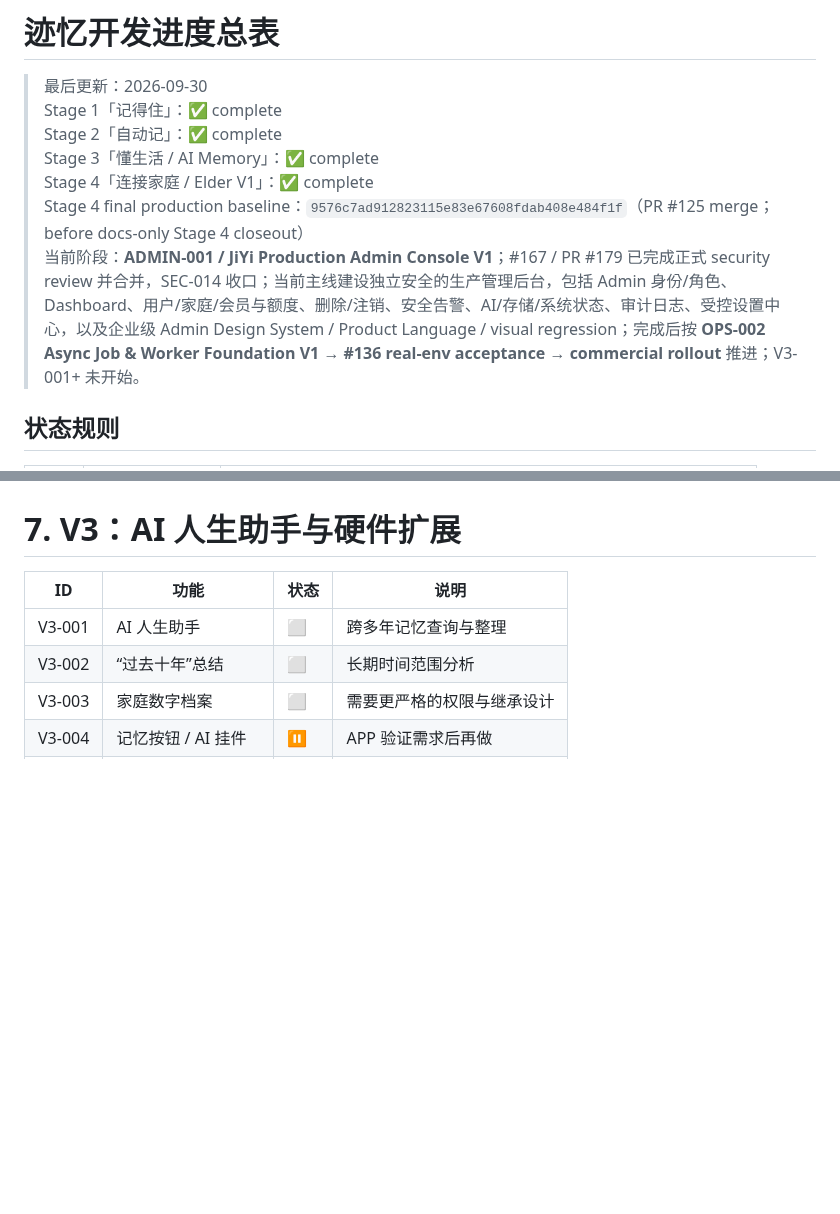
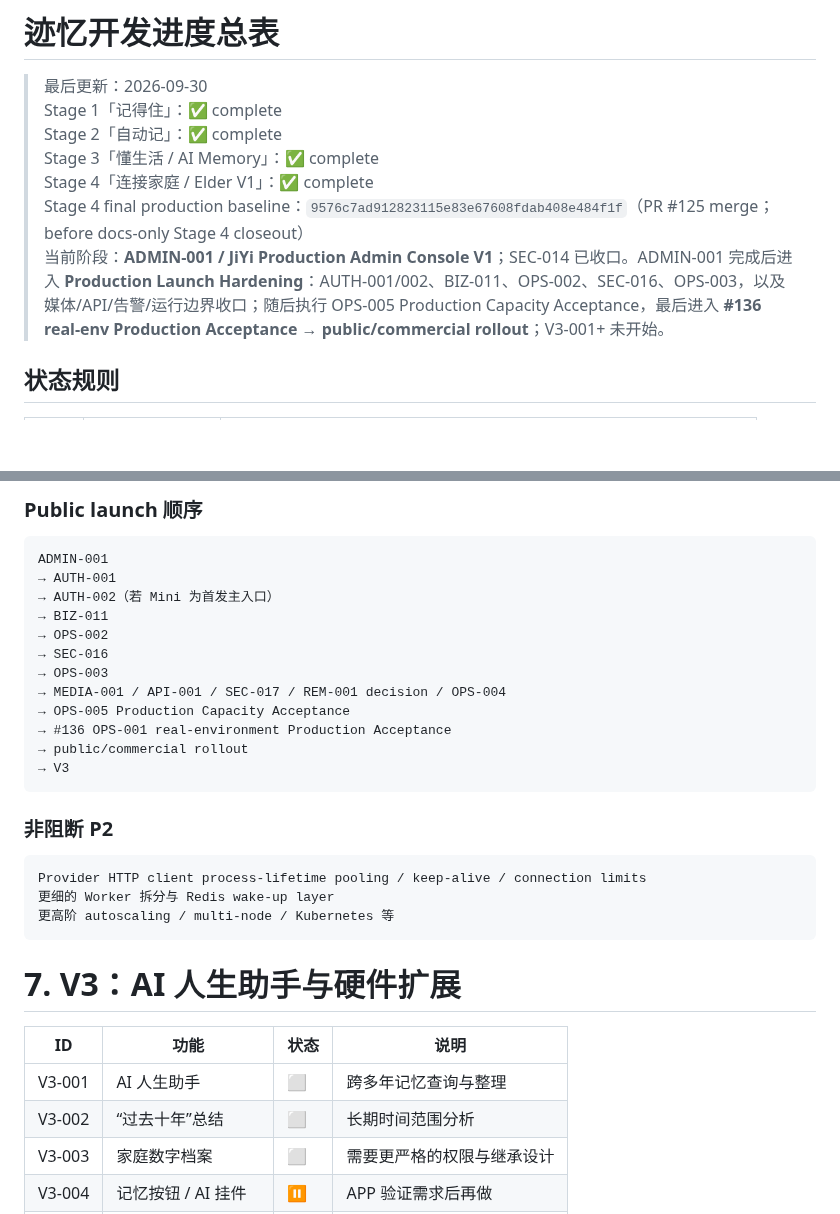
Before and after one commit to cfhlwl/jiyidashi, a Markdown page: docs/DEVELOPMENT_PROGRESS.md, 2 parts joined by grey strips. Drawn GitHub-style; blank space fills up the shorter version.

````diff
--- a/docs/DEVELOPMENT_PROGRESS.md
+++ b/docs/DEVELOPMENT_PROGRESS.md
@@ -45,7 +45,7 @@
 > Stage 3「懂生活 / AI Memory」：✅ complete
 > Stage 4「连接家庭 / Elder V1」：✅ complete
 > Stage 4 final production baseline：`9576c7ad912823115e83e67608fdab408e484f1f`（PR #125 merge；before docs-only Stage 4 closeout）
-> 当前阶段：**ADMIN-001 / JiYi Production Admin Console V1**；#167 / PR #179 已完成正式 security review 并合并，SEC-014 收口；当前主线建设独立安全的生产管理后台，包括 Admin 身份/角色、Dashboard、用户/家庭/会员与额度、删除/注销、安全告警、AI/存储/系统状态、审计日志、受控设置中心，以及企业级 Admin Design System / Product Language / visual regression；完成后按 **OPS-002 Async Job & Worker Foundation V1 → #136 real-env acceptance → commercial rollout** 推进；V3-001+ 未开始。
+> 当前阶段：**ADMIN-001 / JiYi Production Admin Console V1**；SEC-014 已收口。ADMIN-001 完成后进入 **Production Launch Hardening**：AUTH-001/002、BIZ-011、OPS-002、SEC-016、OPS-003，以及媒体/API/告警/运行边界收口；随后执行 OPS-005 Production Capacity Acceptance，最后进入 **#136 real-env Production Acceptance → public/commercial rollout**；V3-001+ 未开始。
 
 ## 状态规则
 
@@ -356,3 +394,27 @@ OPS-002 不以“5000/10000 DAU”作为单一启动条件；重点观察 provid
+### Public launch 顺序
+
+```text
+ADMIN-001
+→ AUTH-001
+→ AUTH-002（若 Mini 为首发主入口）
+→ BIZ-011
+→ OPS-002
+→ SEC-016
+→ OPS-003
+→ MEDIA-001 / API-001 / SEC-017 / REM-001 decision / OPS-004
+→ OPS-005 Production Capacity Acceptance
+→ #136 OPS-001 real-environment Production Acceptance
+→ public/commercial rollout
+→ V3
+```
+
+### 非阻断 P2
+
+```text
+Provider HTTP client process-lifetime pooling / keep-alive / connection limits
+更细的 Worker 拆分与 Redis wake-up layer
+更高阶 autoscaling / multi-node / Kubernetes 等
+```
 
 # 7. V3：AI 人生助手与硬件扩展
 
````
Also changed, not shown: other parts of docs/DEVELOPMENT_PROGRESS.md (+62 -24 lines).
